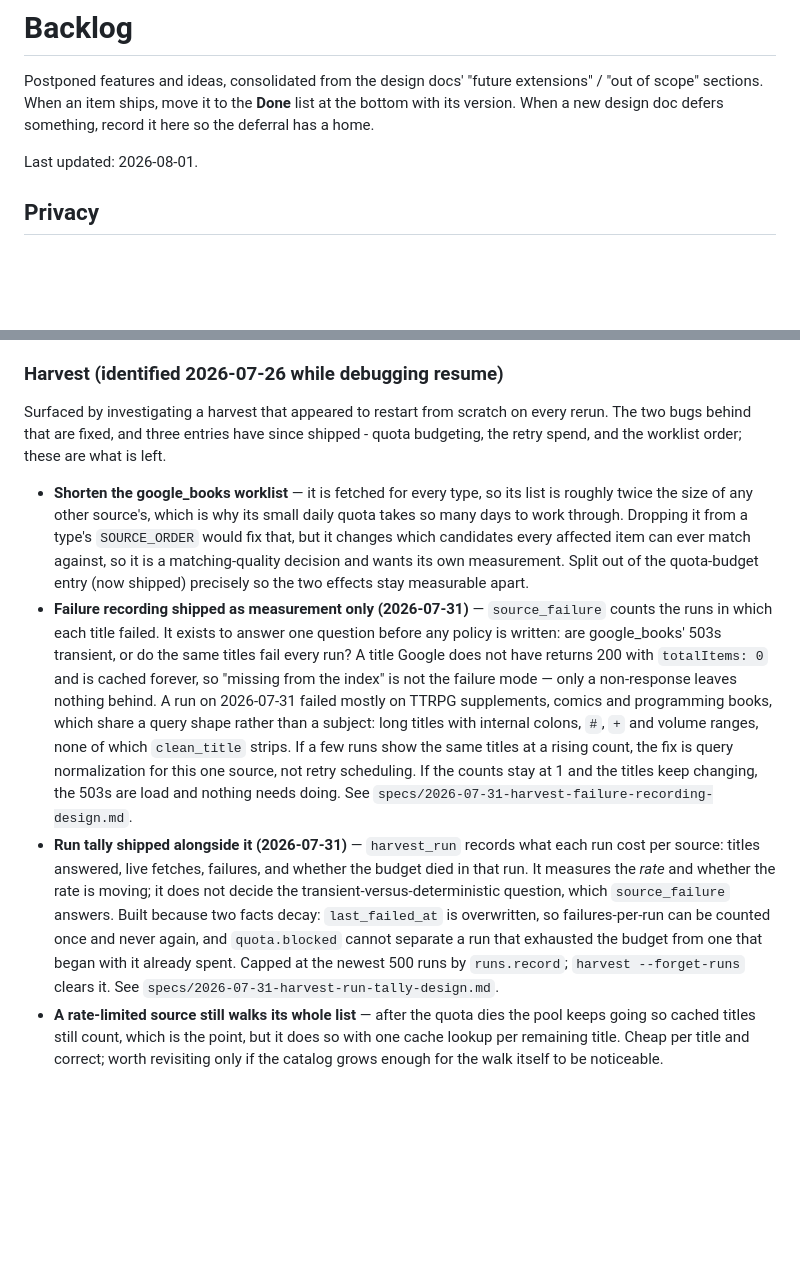
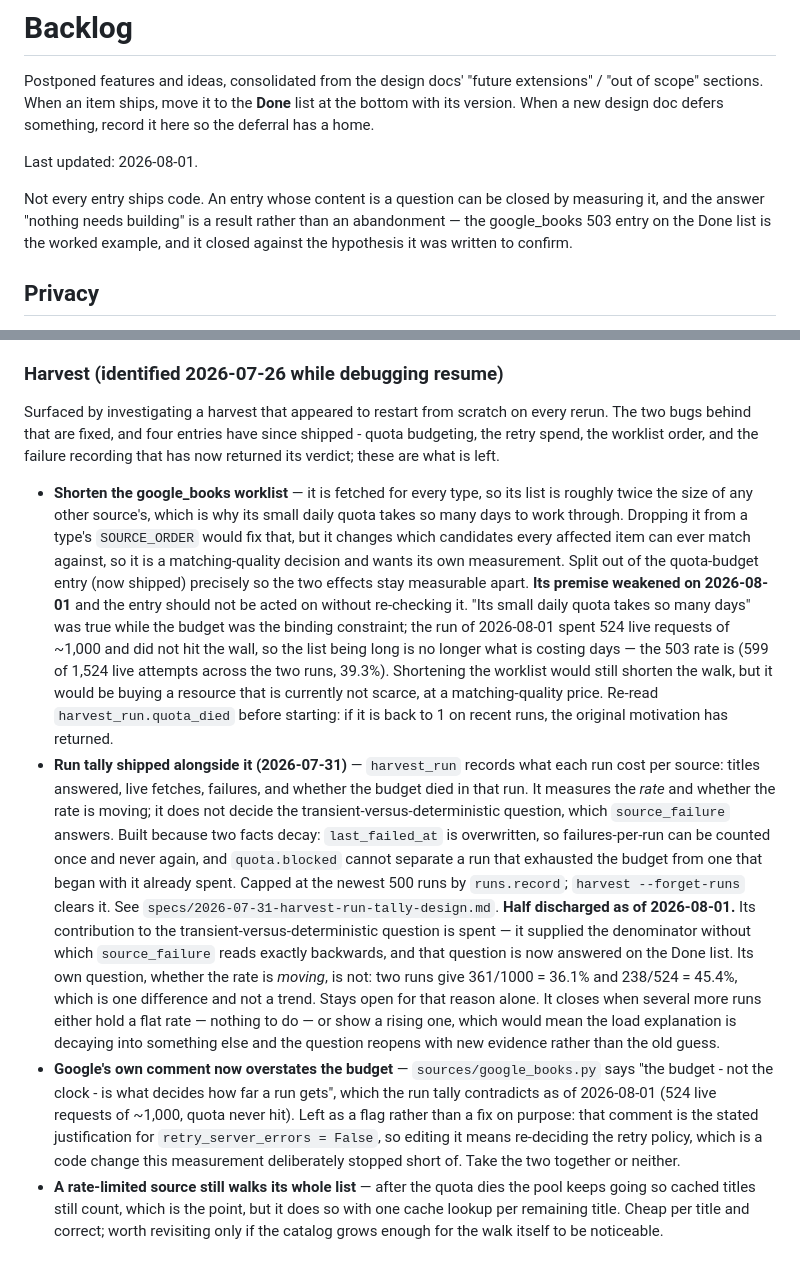
Before and after one commit to fatihcvs/Humble-Catalog, a Markdown page: docs/BACKLOG.md, 2 parts joined by grey strips. Rendered like a GitHub page; blank space fills up the shorter version.

```diff
--- a/docs/BACKLOG.md
+++ b/docs/BACKLOG.md
@@ -6,6 +6,12 @@ extensions" / "out of scope" sections. When an item ships, move it to the
 something, record it here so the deferral has a home.
 
 Last updated: 2026-08-01.
+
+Not every entry ships code. An entry whose content is a question can be
+closed by measuring it, and the answer "nothing needs building" is a
+result rather than an abandonment — the google_books 503 entry on the
+Done list is the worked example, and it closed against the hypothesis
+it was written to confirm.
 
 ## Privacy
 
@@ -87,9 +93,10 @@ _(empty)_
 ### Harvest (identified 2026-07-26 while debugging resume)
 
 Surfaced by investigating a harvest that appeared to restart from
-scratch on every rerun. The two bugs behind that are fixed, and three
-entries have since shipped - quota budgeting, the retry spend, and the
-worklist order; these are what is left.
+scratch on every rerun. The two bugs behind that are fixed, and four
+entries have since shipped - quota budgeting, the retry spend, the
+worklist order, and the failure recording that has now returned its
+verdict; these are what is left.
 
 - **Shorten the google_books worklist** — it is fetched for every type,
   so its list is roughly twice the size of any other source's, which is
@@ -99,21 +106,17 @@ worklist order; these are what is left.
   matching-quality decision and wants its own measurement. Split out of
   the quota-budget entry (now shipped) precisely so the two effects stay
   measurable apart.
-- **Failure recording shipped as measurement only (2026-07-31)** —
-  `source_failure` counts the runs in which each title failed. It exists
-  to answer one question before any policy is written: are google_books'
-  503s transient, or do the same titles fail every run? A title Google
-  does not have returns 200 with `totalItems: 0` and is cached forever,
-  so "missing from the index" is not the failure mode — only a
-  non-response leaves nothing behind. A run on 2026-07-31 failed mostly
-  on TTRPG supplements, comics and programming books, which share a
-  query shape rather than a subject: long titles with internal colons,
-  `#`, `+` and volume ranges, none of which `clean_title` strips. If a
-  few runs show the same titles at a rising count, the fix is query
-  normalization for this one source, not retry scheduling. If the counts
-  stay at 1 and the titles keep changing, the 503s are load and nothing
-  needs doing. See
-  `specs/2026-07-31-harvest-failure-recording-design.md`.
+  **Its premise weakened on 2026-08-01** and the entry should not be
+  acted on without re-checking it. "Its small daily quota takes so many
+  days" was true while the budget was the binding constraint; the run of
+  2026-08-01 spent 524 live requests of ~1,000 and did not hit the wall,
+  so the list being long is no longer what is costing days — the 503
+  rate is (599 of 1,524 live attempts across the two runs, 39.3%).
+  Shortening the worklist would still shorten the walk, but
+  it would be buying a resource that is currently not scarce, at a
+  matching-quality price. Re-read `harvest_run.quota_died` before
+  starting: if it is back to 1 on recent runs, the original motivation
+  has returned.
 - **Run tally shipped alongside it (2026-07-31)** — `harvest_run` records
   what each run cost per source: titles answered, live fetches, failures,
   and whether the budget died in that run. It measures the *rate* and
@@ -125,6 +128,24 @@ worklist order; these are what is left.
   from one that began with it already spent. Capped at the newest 500
   runs by `runs.record`; `harvest --forget-runs` clears it. See
   `specs/2026-07-31-harvest-run-tally-design.md`.
+  **Half discharged as of 2026-08-01.** Its contribution to the
+  transient-versus-deterministic question is spent — it supplied the
+  denominator without which `source_failure` reads exactly backwards,
+  and that question is now answered on the Done list. Its own question,
+  whether the rate is *moving*, is not: two runs give 361/1000 = 36.1%
+  and 238/524 = 45.4%, which is one difference and not a trend. Stays
+  open for that reason alone. It closes when several more runs either
+  hold a flat rate — nothing to do — or show a rising one, which would
+  mean the load explanation is decaying into something else and the
+  question reopens with new evidence rather than the old guess.
+- **Google's own comment now overstates the budget** —
+  `sources/google_books.py` says "the budget - not the clock - is what
+  decides how far a run gets", which the run tally contradicts as of
+  2026-08-01 (524 live requests of ~1,000, quota never hit). Left as a
+  flag rather than a fix on purpose: that comment is the stated
+  justification for `retry_server_errors = False`, so editing it means
+  re-deciding the retry policy, which is a code change this measurement
+  deliberately stopped short of. Take the two together or neither.
 - **A rate-limited source still walks its whole list** — after the
   quota dies the pool keeps going so cached titles still count, which
   is the point, but it does so with one cache lookup per remaining
```
Also changed, not shown: other parts of docs/BACKLOG.md (+45 -0 lines).
